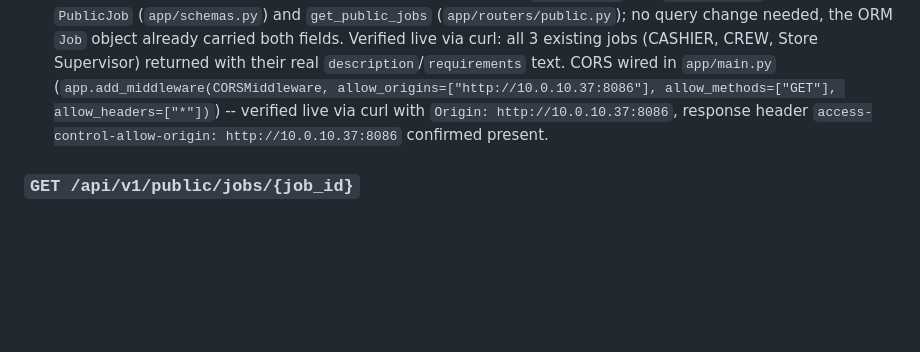
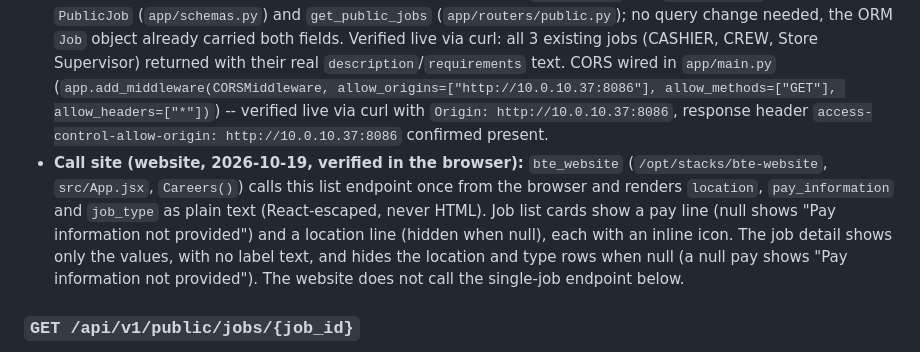
Before and after one commit to itsolutions123/bte_webapp, a Markdown page: docs/API_CONTRACT.md, the part around one of its changes. Rendered like a GitHub page; blank space fills up the shorter version.

Commit message:
API_CONTRACT: record the website call site for the public job fields (location, pay_information, job_type) on GET /api/v1/public/jobs, verified in the browser; Last verified updated

```diff
--- a/docs/API_CONTRACT.md
+++ b/docs/API_CONTRACT.md
@@ -21,6 +21,7 @@
   `{ "data": [ { "id": "uuid", "slug": "string", "title": "string", "description": "string or null", "requirements": "string or null", "location": "string or null", "pay_information": "string or null", "job_type": "string or null", "brand_id": "uuid", "brand_name": "string", "brand_slug": "string" } ], "total": int }`
 - **Job details fields (DECIDED 2026-10-16, user; IMPLEMENTED and VERIFIED LIVE 2026-10-16 by curl: GUARD NA PUSA returns all three values, the five older jobs return null):** `location`, `pay_information` and `job_type` are added to every list item as nullable strings, always present as keys (null for jobs that have no value, such as older jobs). Values are returned exactly as stored (plain text, never HTML); the website must render them escaped. Null display rules are in "Job details fields" above. No query change: the ORM `Job` object already carries the columns, so only `PublicJob` (`app/schemas.py`) and the constructor in `get_public_jobs` change.
 - **Status (IMPLEMENTED and VERIFIED LIVE, 2026-10-15):** `description` and `requirements` added to `PublicJob` (`app/schemas.py`) and `get_public_jobs` (`app/routers/public.py`); no query change needed, the ORM `Job` object already carried both fields. Verified live via curl: all 3 existing jobs (CASHIER, CREW, Store Supervisor) returned with their real `description`/`requirements` text. CORS wired in `app/main.py` (`app.add_middleware(CORSMiddleware, allow_origins=["http://10.0.10.37:8086"], allow_methods=["GET"], allow_headers=["*"])`) -- verified live via curl with `Origin: http://10.0.10.37:8086`, response header `access-control-allow-origin: http://10.0.10.37:8086` confirmed present.
+- **Call site (website, 2026-10-19, verified in the browser):** `bte_website` (`/opt/stacks/bte-website`, `src/App.jsx`, `Careers()`) calls this list endpoint once from the browser and renders `location`, `pay_information` and `job_type` as plain text (React-escaped, never HTML). Job list cards show a pay line (null shows "Pay information not provided") and a location line (hidden when null), each with an inline icon. The job detail shows only the values, with no label text, and hides the location and type rows when null (a null pay shows "Pay information not provided"). The website does not call the single-job endpoint below.
 
 ### `GET /api/v1/public/jobs/{job_id}`
 - **Purpose:** One active job's public posting, used by the apply page header (job title and brand name).
```
Also changed, not shown: other parts of docs/API_CONTRACT.md (+1 -1 lines).
